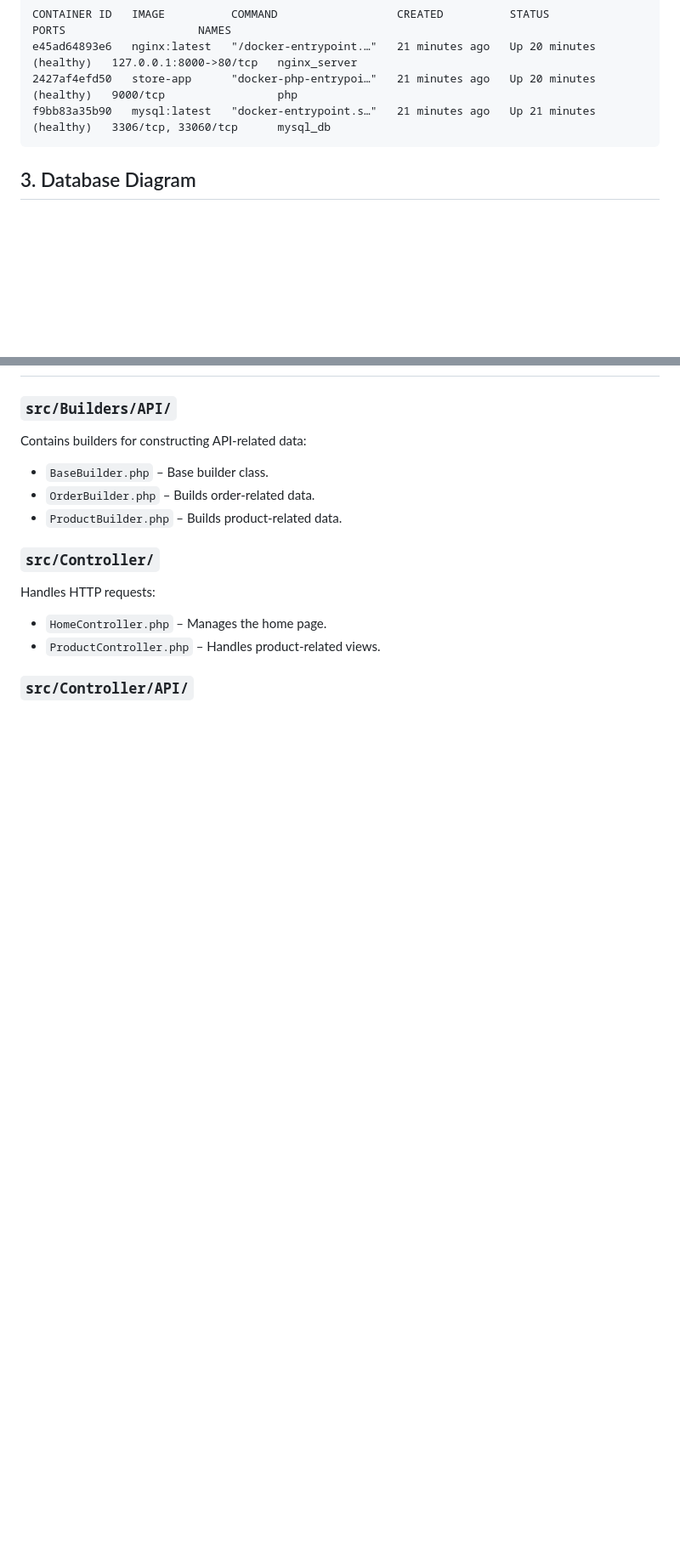
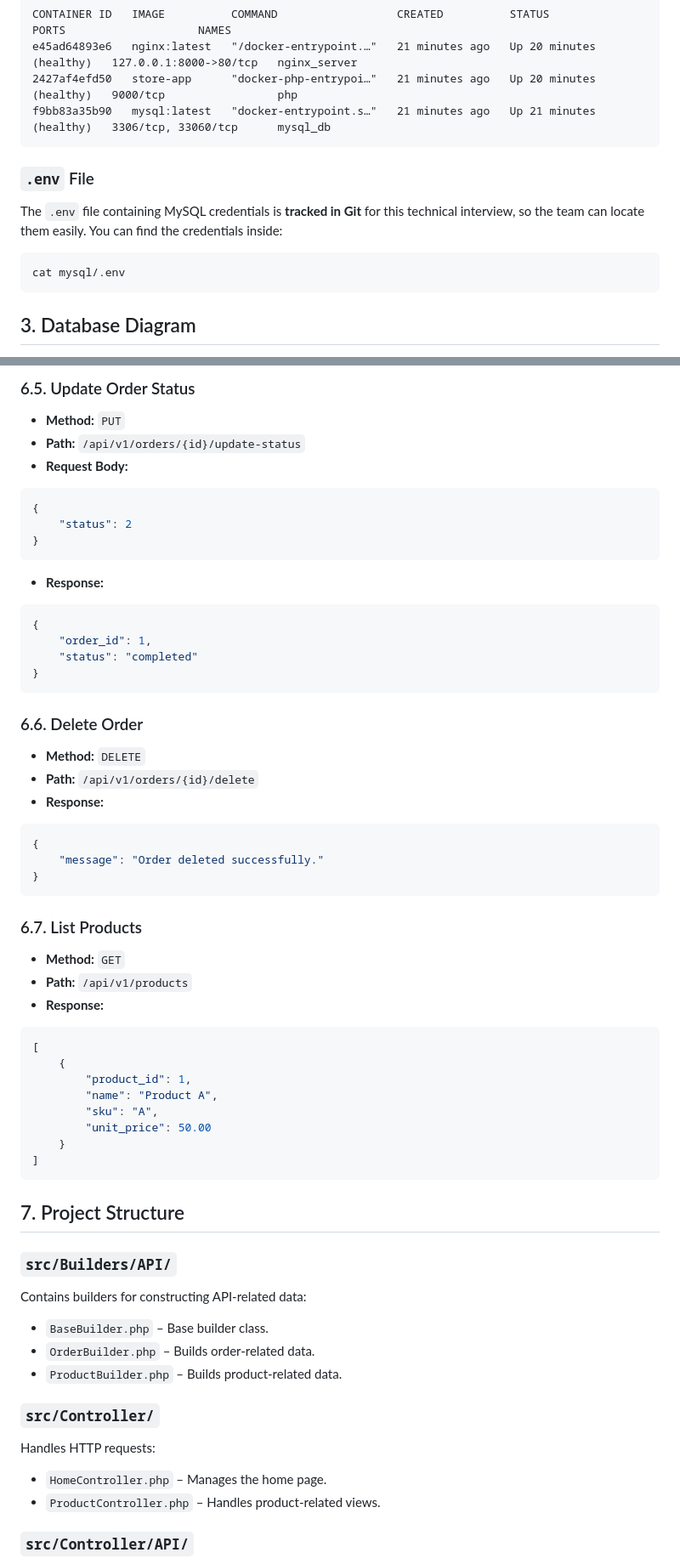
Before and after one commit to georgiangelov2000/store, a Markdown page: README.md, 2 parts joined by grey strips. Shown at 85% size. GitHub-like rendering; blank space fills up the shorter version.

````diff
--- a/README.md
+++ b/README.md
@@ -95,6 +95,13 @@ CONTAINER ID   IMAGE          COMMAND                  CREATED          STATUS
 e45ad64893e6   nginx:latest   "/docker-entrypoint.…"   21 minutes ago   Up 20 minutes (healthy)   127.0.0.1:8000->80/tcp   nginx_server
 2427af4efd50   store-app      "docker-php-entrypoi…"   21 minutes ago   Up 20 minutes (healthy)   9000/tcp                 php
 f9bb83a35b90   mysql:latest   "docker-entrypoint.s…"   21 minutes ago   Up 21 minutes (healthy)   3306/tcp, 33060/tcp      mysql_db
+```
+
+### `.env` File
+The `.env` file containing MySQL credentials is **tracked in Git** for this technical interview, so the team can locate them easily. You can find the credentials inside:
+
+```sh
+cat mysql/.env
 ```
 
 ## 3. Database Diagram
@@ -205,3 +275,46 @@ products:
+### 6.5. Update Order Status
+*   **Method:** `PUT`
+*   **Path:** `/api/v1/orders/{id}/update-status`
+*   **Request Body:**
+```json
+{
+    "status": 2
+}
+```
+*   **Response:**
+```json
+{
+    "order_id": 1,
+    "status": "completed"
+}
+```
+
+### 6.6. Delete Order
+*   **Method:** `DELETE`
+*   **Path:** `/api/v1/orders/{id}/delete`
+*   **Response:**
+```json
+{
+    "message": "Order deleted successfully."
+}
+```
+
+### 6.7. List Products
+*   **Method:** `GET`
+*   **Path:** `/api/v1/products`
+*   **Response:**
+```json
+[
+    {
+        "product_id": 1,
+        "name": "Product A",
+        "sku": "A",
+        "unit_price": 50.00
+    }
+]
+```
+
+## 7. Project Structure
 
 ### `src/Builders/API/`
 Contains builders for constructing API-related data:
````
Also changed, not shown: other parts of README.md (+64 -1 lines).
